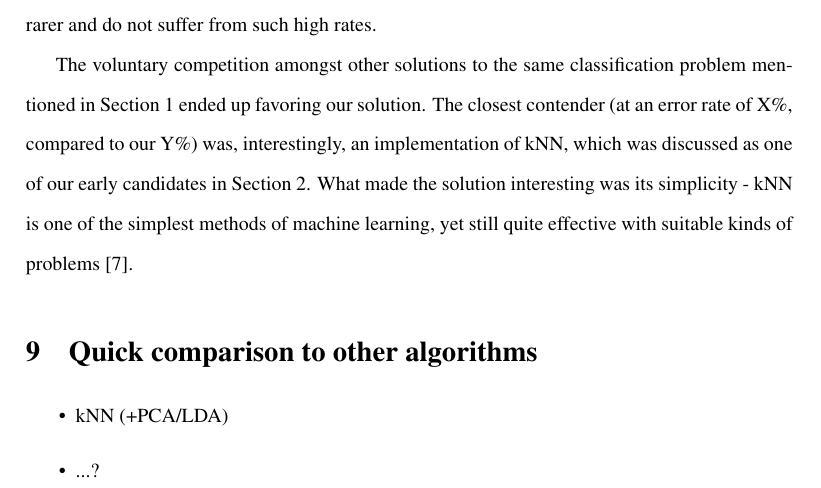
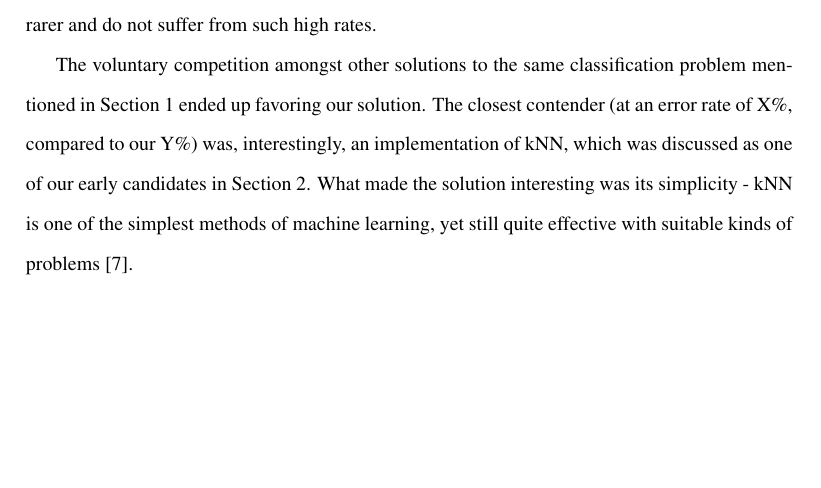
Before and after one commit to jareware/T-61.3050, a LaTeX document (dokkari/seminar.tex): part of page 6 of 8, cut so that both start at the same text, the shorter picture padded with empty space. Compiled offline with pdfLaTeX.

Commit message:
Commented out the 'Quick comparison to other algorithms' section, as it may not make sense anymore.

```diff
--- a/dokkari/seminar.tex
+++ b/dokkari/seminar.tex
@@ -389,15 +389,16 @@ quite effective with suitable kinds of problems \cite{keller1985fuzzy}.
 %
 %\end{itemize}
 
-\section{Quick comparison to other algorithms}
+% TODO: Re-enable this section..? Note that some are superficially covered in "Method Selection"
 
-\begin{itemize}
-\item kNN (+PCA/LDA)
-\item ...?
-\end{itemize}
-
-
-\cite{albanese12mlpy}
+%\section{Quick comparison to other algorithms}
+%
+%\begin{itemize}
+%\item kNN (+PCA/LDA)
+%\item ...?
+%\end{itemize}
+%
+%\cite{albanese12mlpy}
 
 %============================================================
 
```
